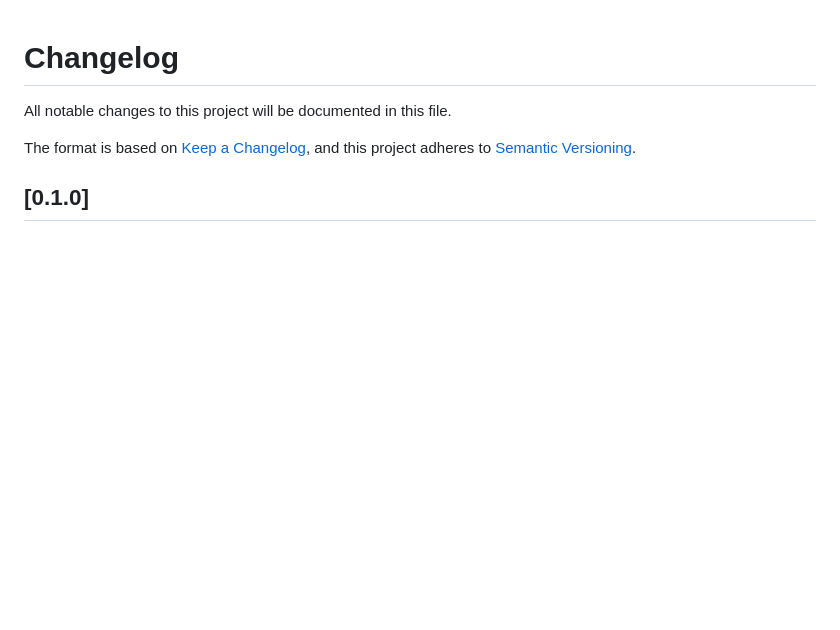
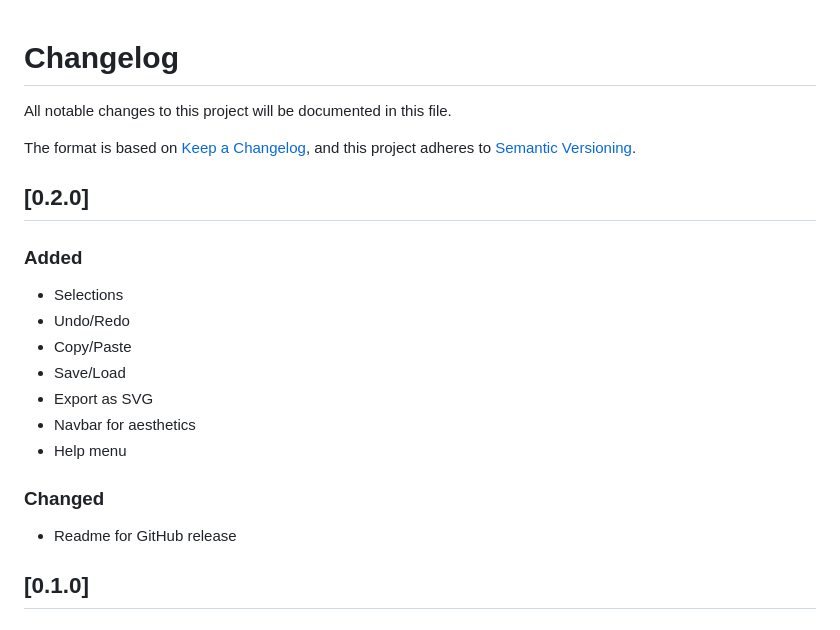
Before and after one commit to Circuit2TikZ/CircuiTikZ-Designer, a Markdown page: CHANGELOG.md, the part around the change. GitHub-like rendering; blank space fills up the shorter version.

```diff
--- a/CHANGELOG.md
+++ b/CHANGELOG.md
@@ -5,6 +5,22 @@ All notable changes to this project will be documented in this file.
 The format is based on [Keep a Changelog](https://keepachangelog.com/en/1.1.0/),
 and this project adheres to [Semantic Versioning](https://semver.org/spec/v2.0.0.html).
 
+## [0.2.0]
+
+### Added
+
+- Selections
+- Undo/Redo
+- Copy/Paste
+- Save/Load
+- Export as SVG
+- Navbar for aesthetics
+- Help menu
+
+### Changed
+
+- Readme for GitHub release
+
 ## [0.1.0]
 
 ### Added
```
Also changed, not shown: README.md (+19 -51 lines), example_image.png (added), example_image2.png (added), 4 other files.
